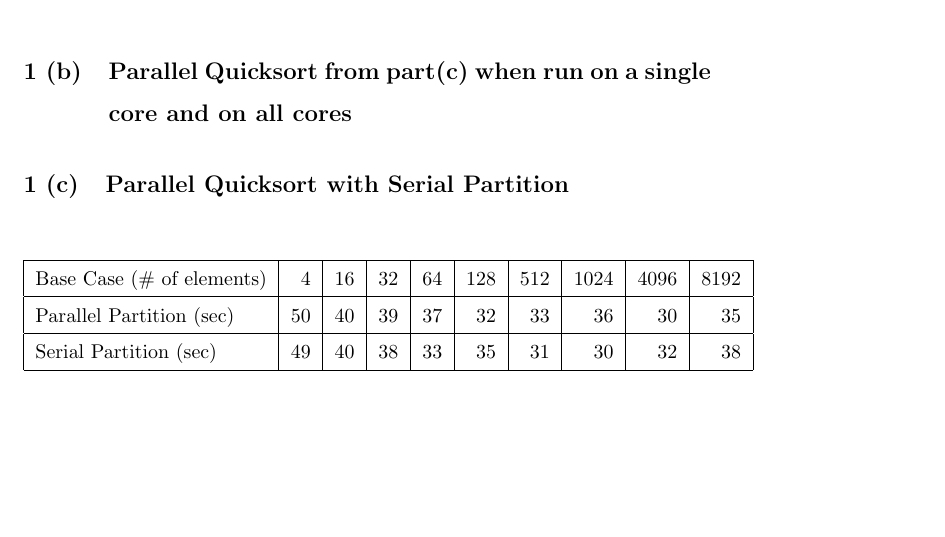
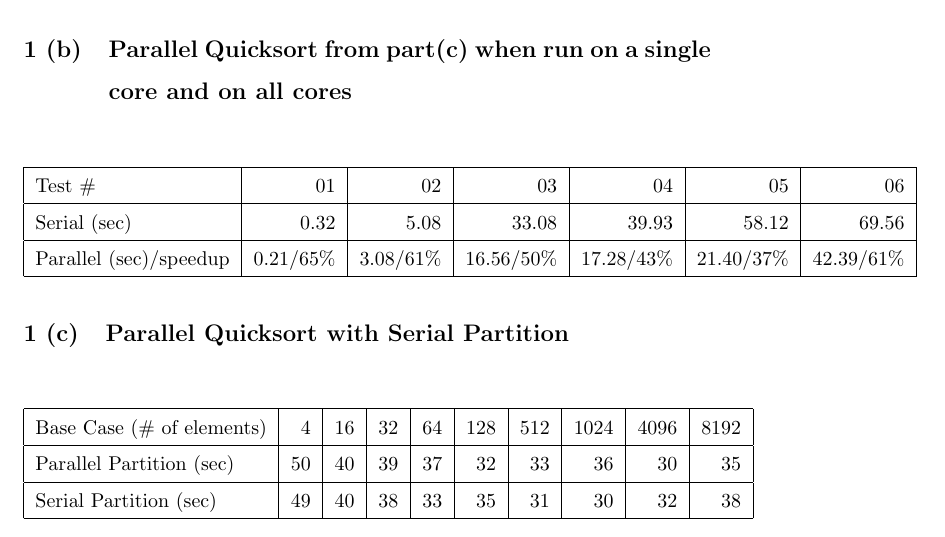
Before and after one commit to reddragon/cse613, a LaTeX problem sheet (hw3/hw3.tex): part of page 3 of 4, cut so that both start at the same text, the shorter picture padded with empty space. Compiled offline with pdfLaTeX.

Commit message:
Add results for part(d)

```diff
--- a/hw3/hw3.tex
+++ b/hw3/hw3.tex
@@ -74,6 +74,15 @@ We can see that the best running time is with a base case of \texttt{4096} eleme
 
 \subsection{Parallel Quicksort from part(c) when run on a single core and on all cores}
 
+\begin{center}
+  \begin{tabular}{| l | r | r | r | r | r | r |}
+    \hline
+    Test \# & 01 & 02 & 03 & 04 & 05 & 06 \\ \hline
+    Serial (sec)           & 0.32 & 5.08 & 33.08 & 39.93 & 58.12 & 69.56 \\ \hline
+    Parallel (sec)/speedup & 0.21/65\% & 3.08/61\% & 16.56/50\% & 17.28/43\% & 21.40/37\% & 42.39/61\% \\ \hline
+  \end{tabular}
+\end{center}
+
 \subsection{Parallel Quicksort with Serial Partition}
 
 \begin{center}
```
